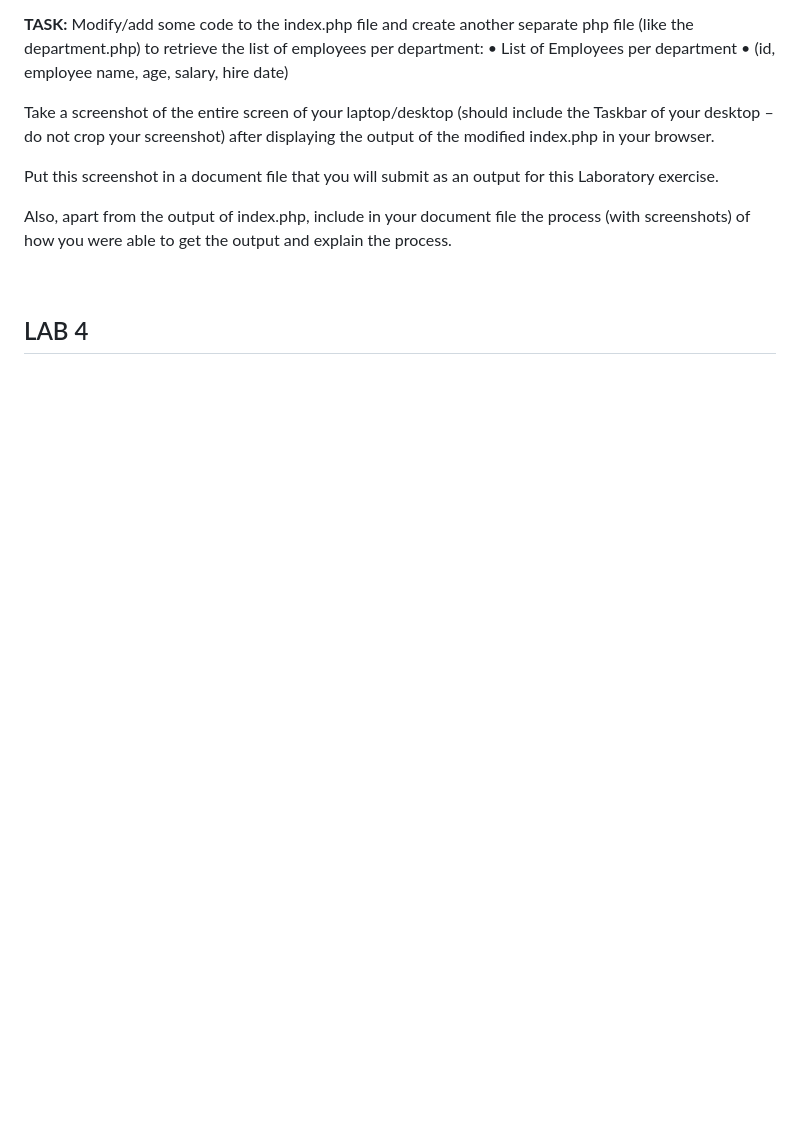
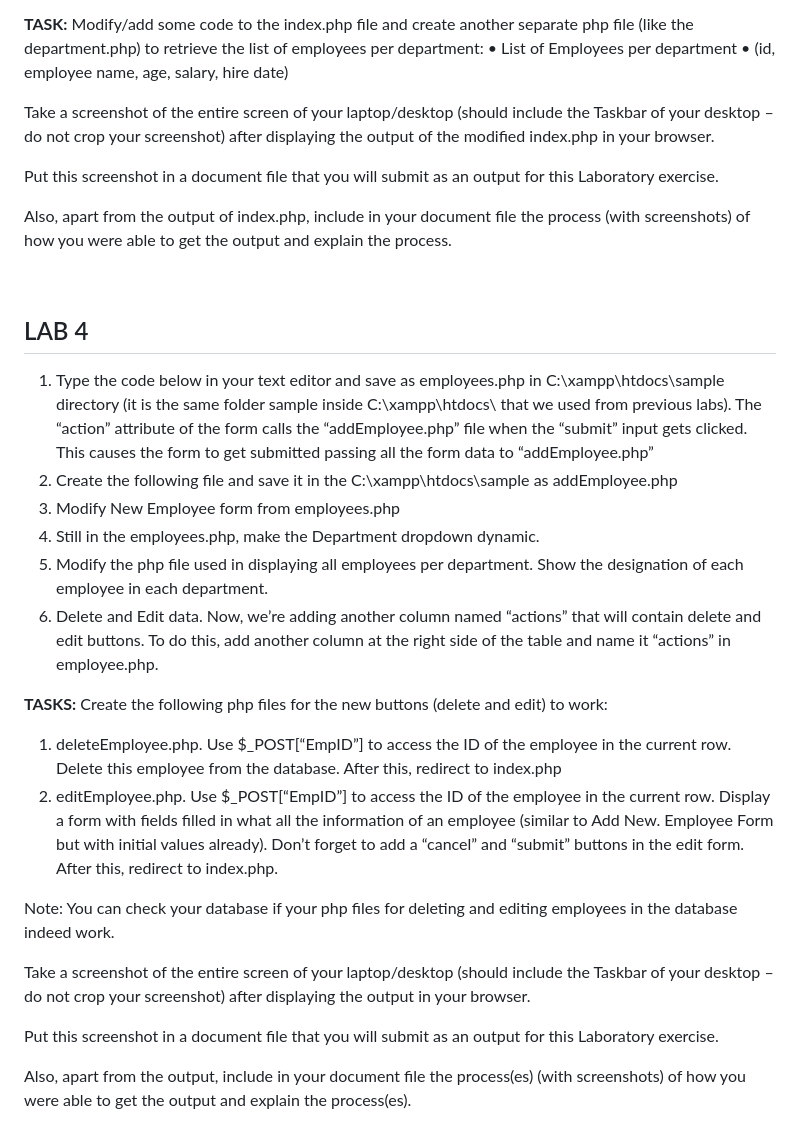
Before and after one commit to rmlescano2023/Database-Systems, a Markdown page: README.md, the part around the change. GitHub-like rendering; blank space fills up the shorter version.

```diff
--- a/README.md
+++ b/README.md
@@ -138,3 +138,23 @@ Also, apart from the output of index.php, include in your document file the proc
 <br>
 
 ## LAB 4
+1. Type the code below in your text editor and save as employees.php in C:\xampp\htdocs\sample directory (it is the same folder sample inside C:\xampp\htdocs\ that we used from previous labs). The “action” attribute of the form calls the “addEmployee.php” file when the “submit” input gets clicked. This causes the form to get submitted passing all the form data to “addEmployee.php”
+2. Create the following file and save it in the C:\xampp\htdocs\sample as addEmployee.php
+3. Modify New Employee form from employees.php
+4. Still in the employees.php, make the Department dropdown dynamic.
+5. Modify the php file used in displaying all employees per department. Show the designation of each employee in each department.
+6. Delete and Edit data. Now, we’re adding another column named “actions” that will contain delete and edit buttons. To do this, add another column at the right side of the table and name it “actions” in employee.php.
+
+**TASKS:**
+Create the following php files for the new buttons (delete and edit) to work:
+1. deleteEmployee.php. Use $_POST[“EmpID”] to access the ID of the employee in the current row. Delete this employee from the database.
+After this, redirect to index.php
+3. editEmployee.php. Use $_POST[“EmpID”] to access the ID of the employee in the current row. Display a form with fields filled in what all the information of an employee (similar to Add New. Employee Form but with initial values already). Don’t forget to add a “cancel” and “submit” buttons in the edit form. After this, redirect to index.php.
+
+Note: You can check your database if your php files for deleting and editing employees in the database indeed work.
+
+Take a screenshot of the entire screen of your laptop/desktop (should include the Taskbar of your desktop – do not crop your screenshot) after displaying the output in your browser.
+
+Put this screenshot in a document file that you will submit as an output for this Laboratory exercise.
+
+Also, apart from the output, include in your document file the process(es) (with screenshots) of how you were able to get the output and explain the process(es).
```
